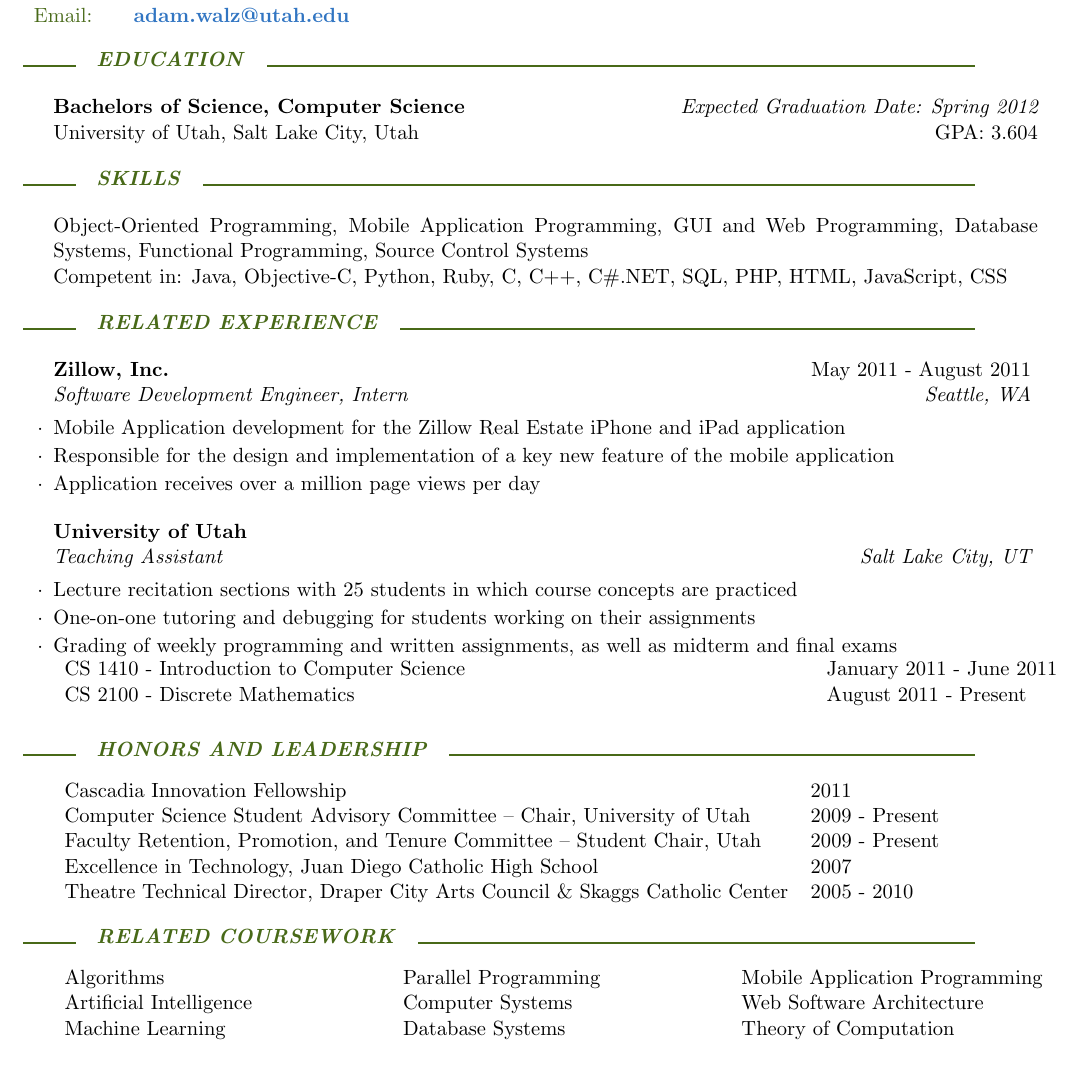
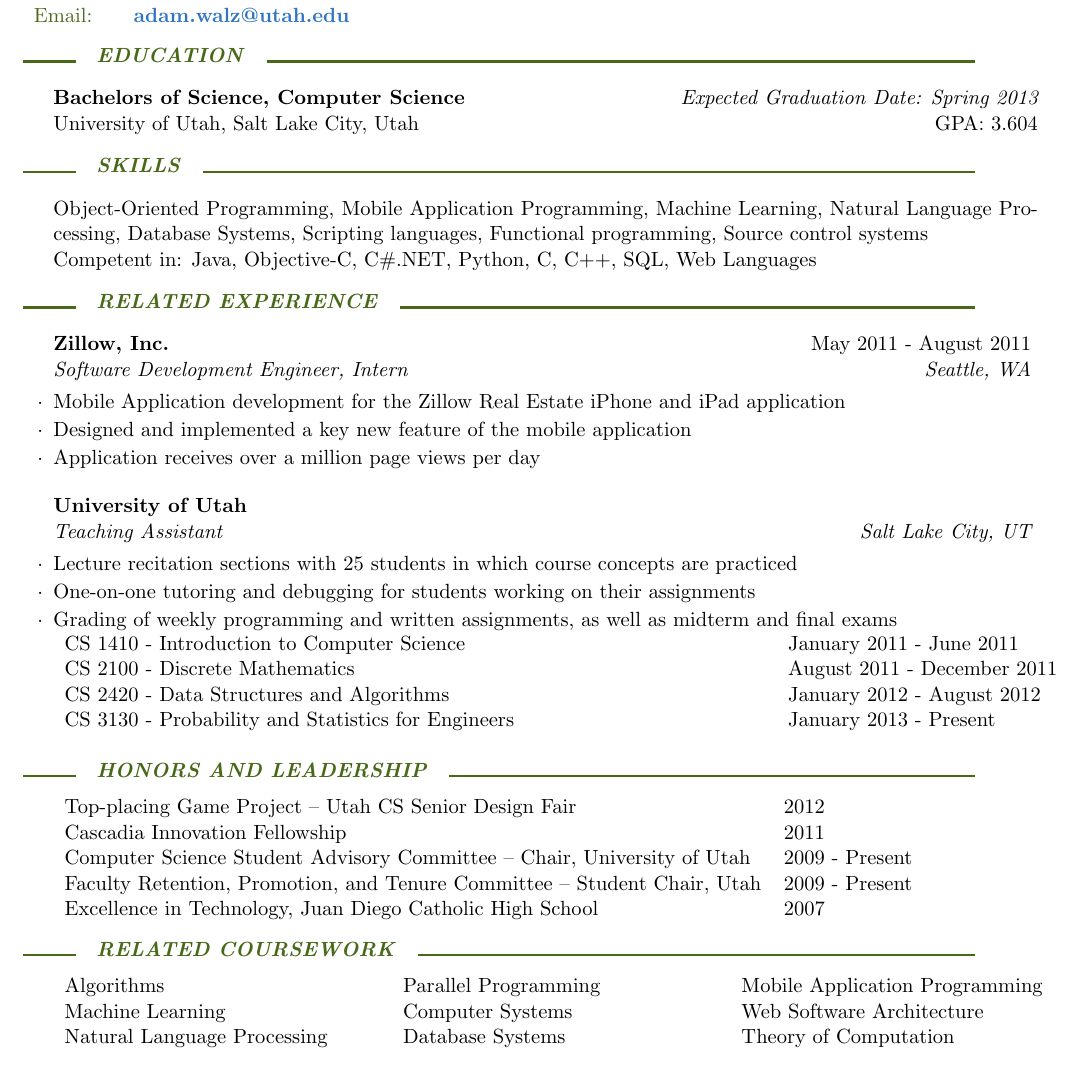
Before and after one commit to adamwalz/resume, a LaTeX CV (resume.tex, which reads resume.cls): part of the page, cut so that both start at the same text. Compiled offline with pdfLaTeX.

Commit message:
Add Utah senior project award and more TAing positions
Created when applying to Microsoft for program manager position

```diff
--- a/resume.cls
+++ b/resume.cls
@@ -86,9 +86,9 @@
 
 % Defines the rSection environment for the large sections within the CV
 \newenvironment{rSection}[1]{ % 1 input argument - section name
-  \medskip
+  \smallskip
   \textcolor{accentColor}{\rule{1cm}{.4mm}\quad\hbox{\MakeUppercase{\bf{\textit{#1}}}}\quad\xhrulefill{accentColor}{.4mm}}
-  \medskip
+  \smallskip
   \begin{list}{}{ % List for each individual item in the section
     \setlength{\leftmargin}{1.5em} % Margin within the section
   }
--- a/resume.tex
+++ b/resume.tex
@@ -16,7 +16,7 @@
 %----------------------------------------------------------------------------------------
 \begin{rSection}{Education}
 
-{\bf Bachelors of Science, Computer Science} \hfill {\em Expected Graduation Date: Spring 2012} \\
+{\bf Bachelors of Science, Computer Science} \hfill {\em Expected Graduation Date: Spring 2013} \\
 University of Utah, Salt Lake City, Utah \hfill  GPA: 3.604
 
 \end{rSection}
@@ -27,8 +27,8 @@ University of Utah, Salt Lake City, Utah \hfill  GPA: 3.604
 
 \begin{rSection}{Skills}
 
-Object-Oriented Programming, Mobile Application Programming, GUI and Web Programming, Database Systems, Functional Programming, Source Control Systems \\
-Competent in: Java, Objective-C, Python, Ruby, C, C++, C\#.NET, SQL, PHP, HTML, JavaScript, CSS
+Object-Oriented Programming, Mobile Application Programming, Machine Learning, Natural Language Processing, Database Systems, Scripting languages, Functional programming, Source control systems \\
+Competent in: Java, Objective-C, C\#.NET, Python, C, C++, SQL, Web Languages
 
 \end{rSection}
 
@@ -45,7 +45,7 @@ Competent in: Java, Objective-C, Python, Ruby, C, C++, C\#.NET, SQL, PHP, HTML,
 \begin{experienceZillow}
 \begin{rSubsection}{Zillow, Inc.}{May 2011 - August 2011}{Software Development Engineer, Intern}{Seattle, WA}
 \item Mobile Application development for the Zillow Real Estate iPhone and iPad application
-\item Responsible for the design and implementation of a key new feature of the mobile application
+\item Designed and implemented a key new feature of the mobile application
 \item Application receives over a million page views per day
 \end{rSubsection}
 \end{experienceZillow}
@@ -60,7 +60,9 @@ Competent in: Java, Objective-C, Python, Ruby, C, C++, C\#.NET, SQL, PHP, HTML,
 \\
 \begin{tabularx}{\textwidth}{ X l }
 CS 1410 - Introduction to Computer Science & January 2011 - June 2011 \\
-CS 2100 - Discrete Mathematics & August 2011 - Present \\
+CS 2100 - Discrete Mathematics & August 2011 - December 2011 \\
+CS 2420 - Data Structures and Algorithms &  January 2012 - August 2012 \\
+CS 3130 - Probability and Statistics for Engineers & January 2013 - Present \\
 \end{tabularx}
 \end{rSubsection}
 \end{experienceTA}
@@ -92,11 +94,12 @@ CS 2100 - Discrete Mathematics & August 2011 - Present \\
 
 \begin{rSection}{Honors and Leadership}
 \begin{tabularx}{\textwidth}{ l l }
+Top-placing Game Project \textendash\ Utah CS Senior Design Fair & 2012 \\
 Cascadia Innovation Fellowship & 2011 \\
 Computer Science Student Advisory Committee \textendash\ Chair, University of Utah & 2009 - Present \\
 Faculty Retention, Promotion, and Tenure Committee \textendash\ Student Chair, Utah & 2009 - Present \\
 Excellence in Technology, Juan Diego Catholic High School & 2007 \\
-Theatre Technical Director, Draper City Arts Council \& Skaggs Catholic Center & 2005 - 2010 \\
+%Theatre Technical Director, Draper City Arts Council \& Skaggs Catholic Center & 2005 - 2010 \\
 %University of Utah High School Programming Challenge- 2nd Place & 2007 \\
 %Utah State High School LearnKey Challenge - 1st Place Linux+, 2nd Place Cisco Routing & 2007 \\
 \end{tabularx}
@@ -110,8 +113,8 @@ Theatre Technical Director, Draper City Arts Council \& Skaggs Catholic Center &
 \begin{rSection}{Related Coursework}
 \begin{tabularx}{\textwidth}{ X X X }
 Algorithms & Parallel Programming & Mobile Application Programming \\
-Artificial Intelligence & Computer Systems & Web Software Architecture \\
-Machine Learning & Database Systems & Theory of Computation
+Machine Learning & Computer Systems & Web Software Architecture \\
+Natural Language Processing & Database Systems & Theory of Computation
 \end{tabularx}
 
 \end{rSection}
```
Also changed, not shown: resume.jpg, resume.pdf.
